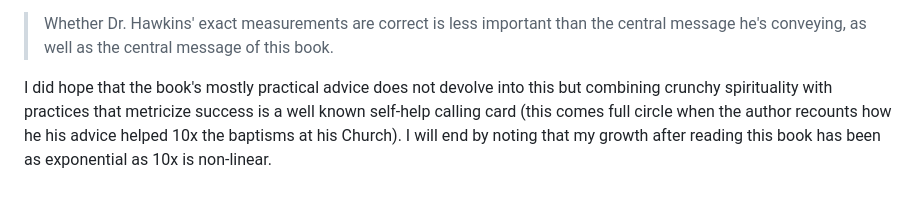
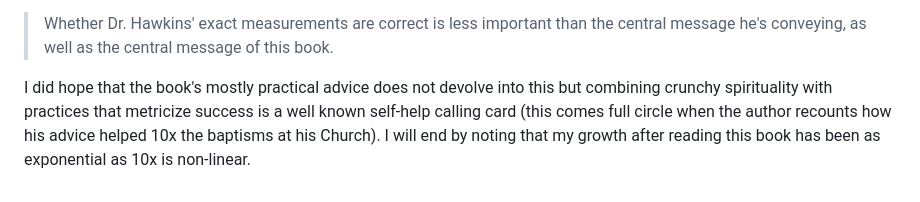
Before and after one commit to Merctron/merctron.github.io, a Markdown page: statics/essays/something-is-easier-than-nothing.md, the part around the change. GitHub-like rendering.

Commit message:
Fix typo

```diff
--- a/statics/essays/something-is-easier-than-nothing.md
+++ b/statics/essays/something-is-easier-than-nothing.md
@@ -96,4 +96,4 @@ The author quotes this from a book called [Power versus Force by a certain Dr. H
 
 > Whether Dr. Hawkins' exact measurements are correct is less important than the central message he's conveying, as well as the central message of this book.
 
-I did hope that the book's mostly practical advice does not devolve into this but combining crunchy spirituality with practices that metricize success is a well known self-help calling card (this comes full circle when the author recounts how he his advice helped 10x the baptisms at his Church). I will end by noting that my growth after reading this book has been as exponential as 10x is non-linear.
+I did hope that the book's mostly practical advice does not devolve into this but combining crunchy spirituality with practices that metricize success is a well known self-help calling card (this comes full circle when the author recounts how his advice helped 10x the baptisms at his Church). I will end by noting that my growth after reading this book has been as exponential as 10x is non-linear.
```
